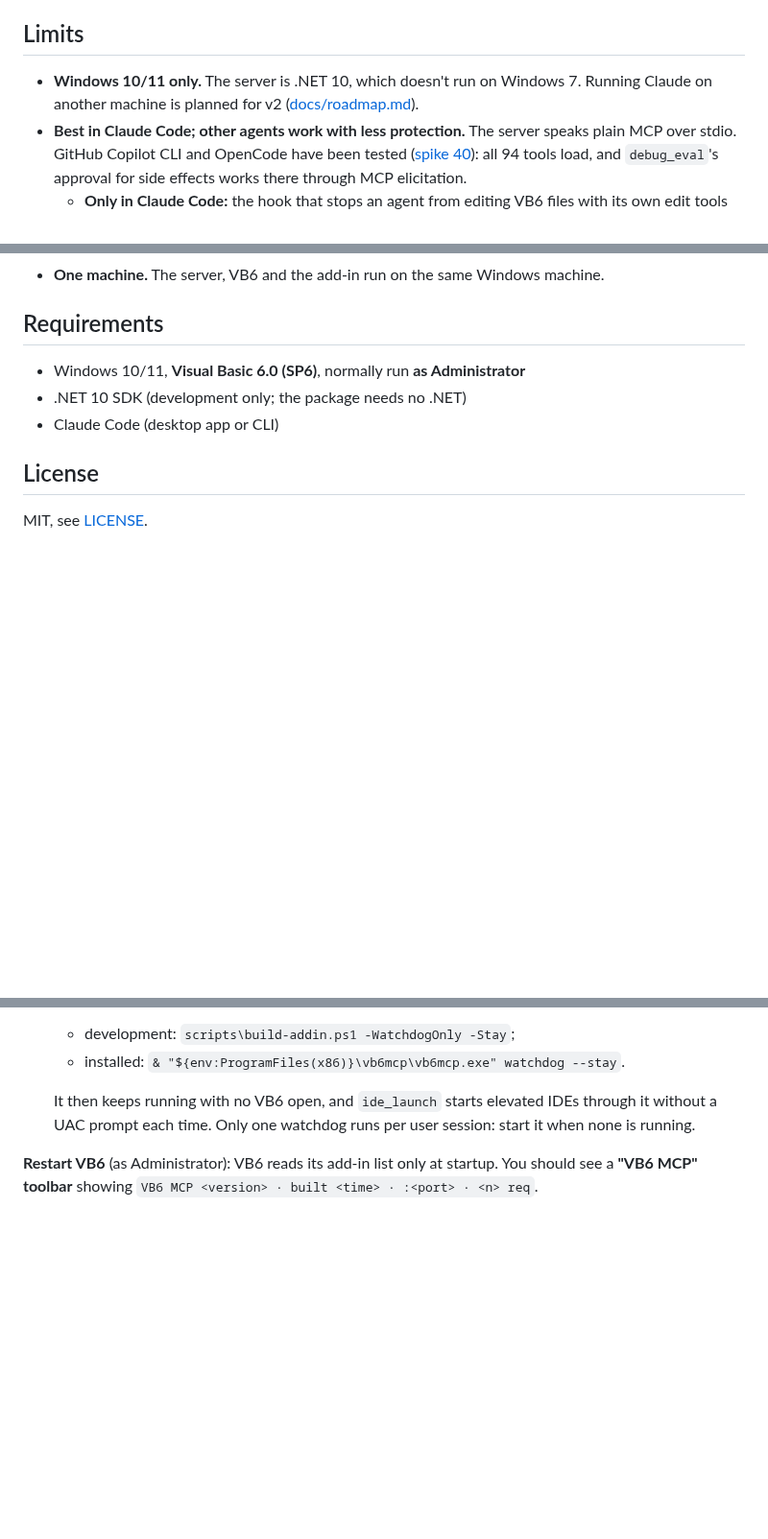
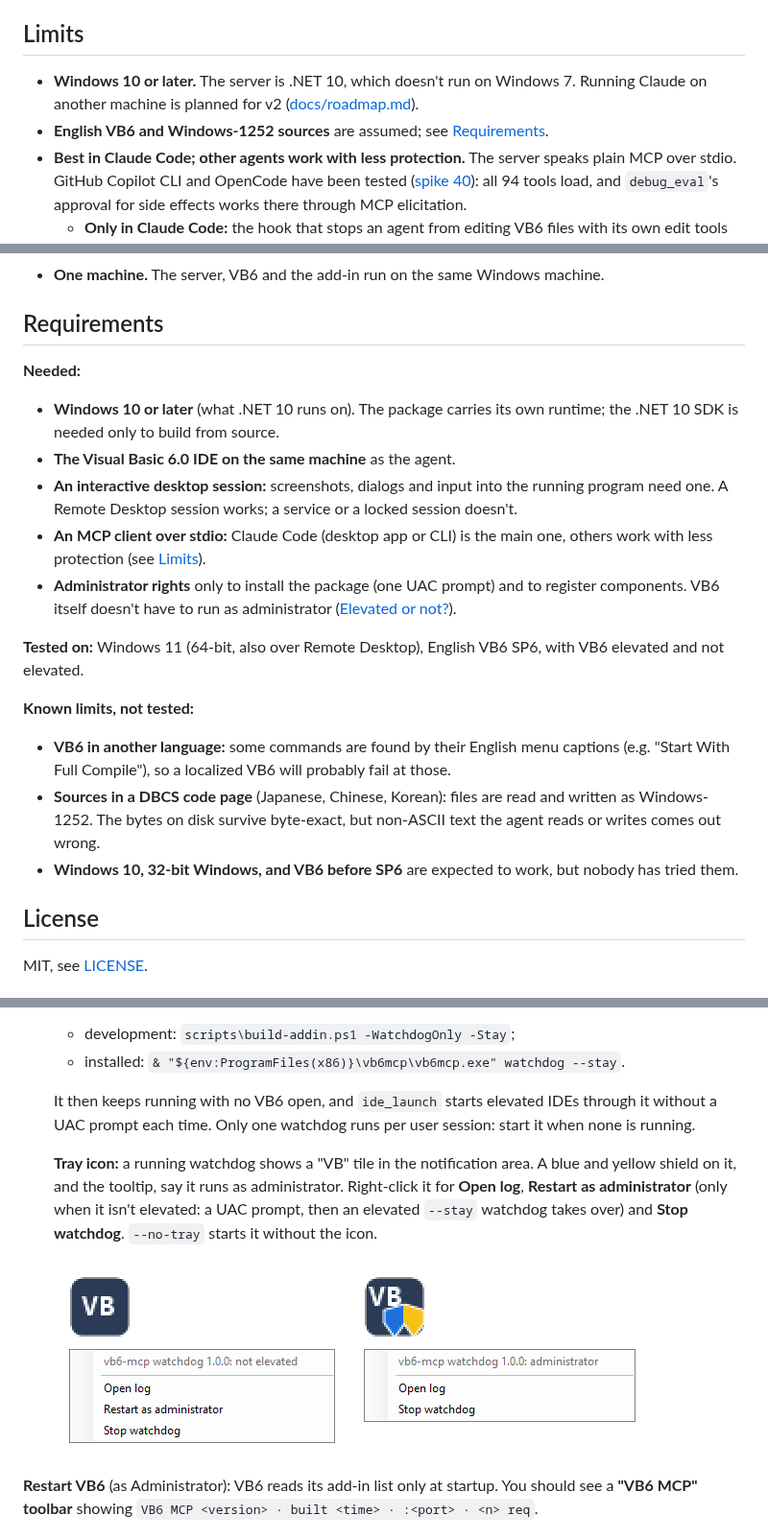
Before and after one commit to mika76/vb6-mcp, a Markdown page: README.md, 3 parts joined by grey strips. Shown at 96% size. GitHub-like rendering; pictures changed too: docs/media/watchdog-tray.png (added); blank space fills up the shorter version.

```diff
--- a/README.md
+++ b/README.md
@@ -33,7 +33,8 @@ A typical session: `ide_list` (which IDEs and projects are open), `symbol_refs`
 
 ## Limits
 
-- **Windows 10/11 only.** The server is .NET 10, which doesn't run on Windows 7. Running Claude on another machine is planned for v2 ([docs/roadmap.md](docs/roadmap.md)).
+- **Windows 10 or later.** The server is .NET 10, which doesn't run on Windows 7. Running Claude on another machine is planned for v2 ([docs/roadmap.md](docs/roadmap.md)).
+- **English VB6 and Windows-1252 sources** are assumed; see [Requirements](#requirements).
 - **Best in Claude Code; other agents work with less protection.** The server speaks plain MCP over stdio. GitHub Copilot CLI and OpenCode have been tested ([spike 40](docs/spikes/40-other-harnesses.md)): all 94 tools load, and `debug_eval`'s approval for side effects works there through MCP elicitation.
   - **Only in Claude Code:** the hook that stops an agent from editing VB6 files with its own edit tools (which can break their encoding and hidden lines) and asks before risky shell commands. Copilot edited a `.frm` with its built-in edit tool.
   - **The server instructions** don't reach the model in those clients by default. A line in your project's `AGENTS.md` telling the agent to use the vb6 tools for VB6 files helps.
@@ -45,9 +46,19 @@ A typical session: `ide_list` (which IDEs and projects are open), `symbol_refs`
 
 ## Requirements
 
-- Windows 10/11, **Visual Basic 6.0 (SP6)**, normally run **as Administrator**
-- .NET 10 SDK (development only; the package needs no .NET)
-- Claude Code (desktop app or CLI)
+**Needed:**
+- **Windows 10 or later** (what .NET 10 runs on). The package carries its own runtime; the .NET 10 SDK is needed only to build from source.
+- **The Visual Basic 6.0 IDE on the same machine** as the agent.
+- **An interactive desktop session:** screenshots, dialogs and input into the running program need one. A Remote Desktop session works; a service or a locked session doesn't.
+- **An MCP client over stdio:** Claude Code (desktop app or CLI) is the main one, others work with less protection (see [Limits](#limits)).
+- **Administrator rights** only to install the package (one UAC prompt) and to register components. VB6 itself doesn't have to run as administrator ([Elevated or not?](#elevated-or-not)).
+
+**Tested on:** Windows 11 (64-bit, also over Remote Desktop), English VB6 SP6, with VB6 elevated and not elevated.
+
+**Known limits, not tested:**
+- **VB6 in another language:** some commands are found by their English menu captions (e.g. "Start With Full Compile"), so a localized VB6 will probably fail at those.
+- **Sources in a DBCS code page** (Japanese, Chinese, Korean): files are read and written as Windows-1252. The bytes on disk survive byte-exact, but non-ASCII text the agent reads or writes comes out wrong.
+- **Windows 10, 32-bit Windows, and VB6 before SP6** are expected to work, but nobody has tried them.
 
 ## License
 
@@ -137,6 +148,10 @@ From an **Administrator** PowerShell (building an ActiveX DLL registers it machi
   - installed: `& "${env:ProgramFiles(x86)}\vb6mcp\vb6mcp.exe" watchdog --stay`.
 
   It then keeps running with no VB6 open, and `ide_launch` starts elevated IDEs through it without a UAC prompt each time. Only one watchdog runs per user session: start it when none is running.
+
+  **Tray icon:** a running watchdog shows a "VB" tile in the notification area. A blue and yellow shield on it, and the tooltip, say it runs as administrator. Right-click it for **Open log**, **Restart as administrator** (only when it isn't elevated: a UAC prompt, then an elevated `--stay` watchdog takes over) and **Stop watchdog**. `--no-tray` starts it without the icon.
+
+  ![The watchdog's tray icon and menu: a plain "VB" tile when it isn't elevated (with Restart as administrator), and the tile with a shield when it runs as administrator](docs/media/watchdog-tray.png)
 
 **Restart VB6** (as Administrator): VB6 reads its add-in list only at startup. You should see a **"VB6 MCP" toolbar** showing `VB6 MCP <version> · built <time> · :<port> · <n> req`.
 
```
Also changed, not shown: PLAN.md (+1 -0 lines), docs/architecture.md (+1 -0 lines), 5 other files.
